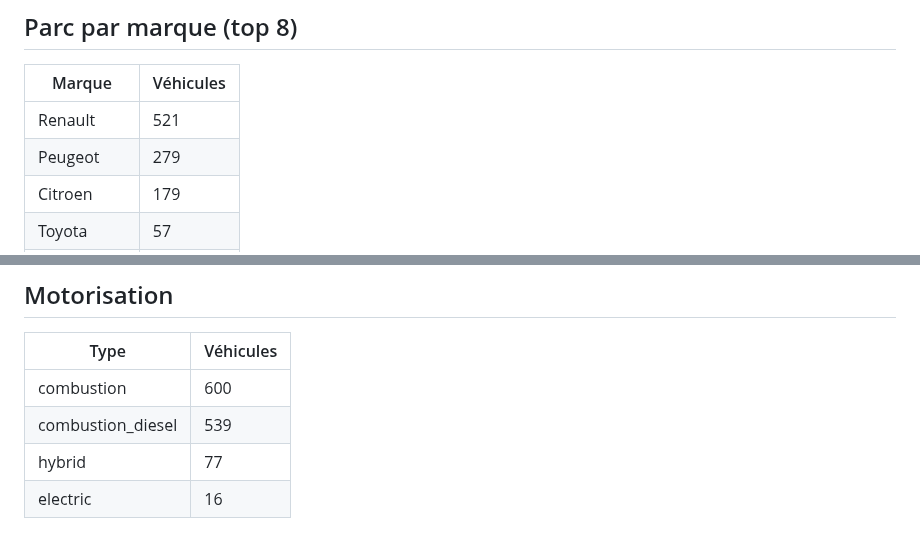
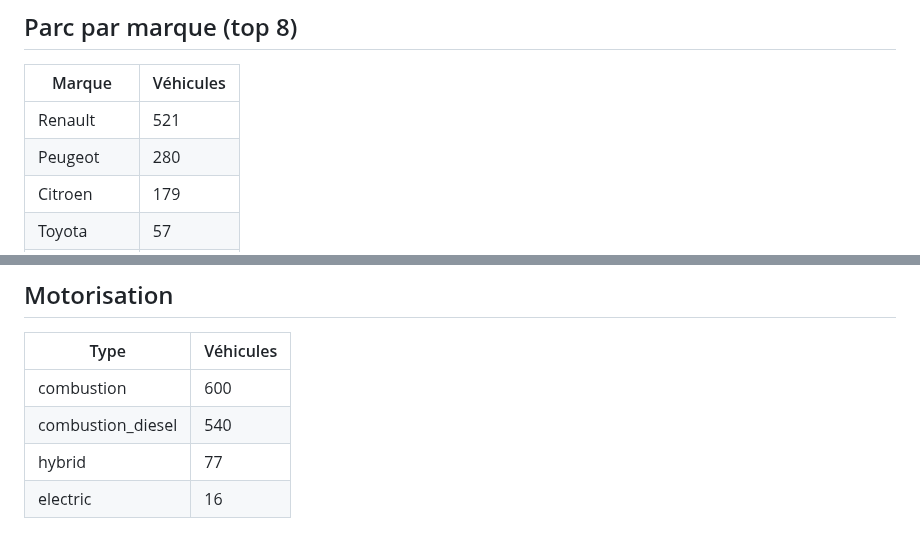
Before and after one commit to Xsaw45/get_around_app, a Markdown page: reports/README.md, 2 parts joined by grey strips. Rendered like a GitHub page.

Commit message:
report: maj 2026-07-16T03:40Z [skip ci]

```diff
--- a/reports/README.md
+++ b/reports/README.md
@@ -29,7 +29,7 @@
 | Marque | Véhicules |
 |---|---|
 | Renault | 521 |
-| Peugeot | 279 |
+| Peugeot | 280 |
 | Citroen | 179 |
 | Toyota | 57 |
 | Fiat | 44 |
@@ -42,7 +42,7 @@
 | Type | Véhicules |
 |---|---|
 | combustion | 600 |
-| combustion_diesel | 539 |
+| combustion_diesel | 540 |
 | hybrid | 77 |
 | electric | 16 |
 
```
Also changed, not shown: other parts of reports/README.md (+3 -3 lines), reports/overview.png.
